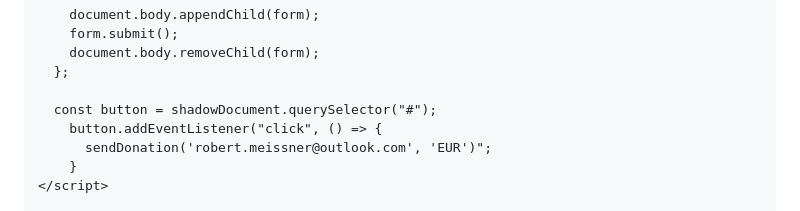
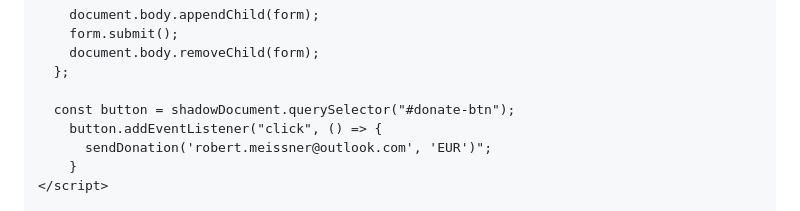
Before and after one commit to vanillaspa/boilerplate, a Markdown page: README.md, the part around one of its changes. Rendered like a GitHub page.

Commit message:
fix: readme

```diff
--- a/README.md
+++ b/README.md
@@ -118,7 +118,7 @@ But the ai generated file needs to be customized because they don't know vanilla
     document.body.removeChild(form);
   };
 
-  const button = shadowDocument.querySelector("#");
+  const button = shadowDocument.querySelector("#donate-btn");
     button.addEventListener("click", () => {
       sendDonation('robert.meissner@outlook.com', 'EUR')";
     }
```
Also changed, not shown: other parts of README.md (+1 -1 lines).
